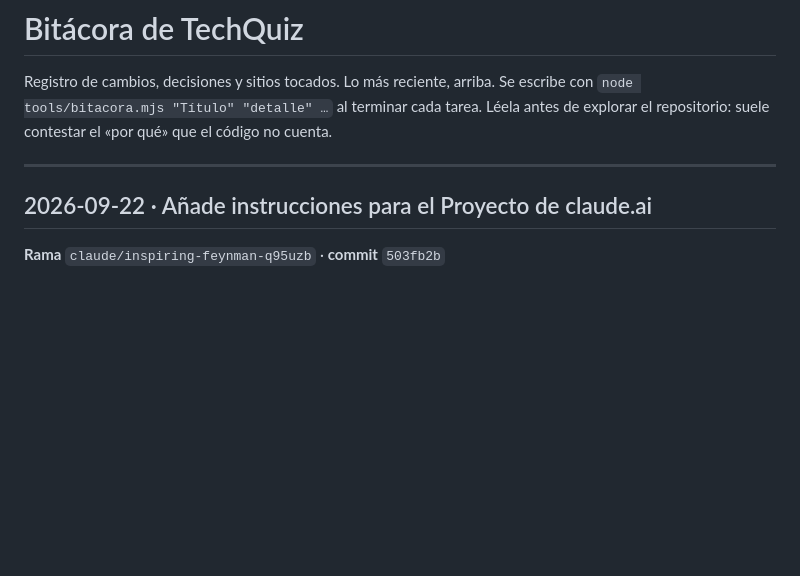
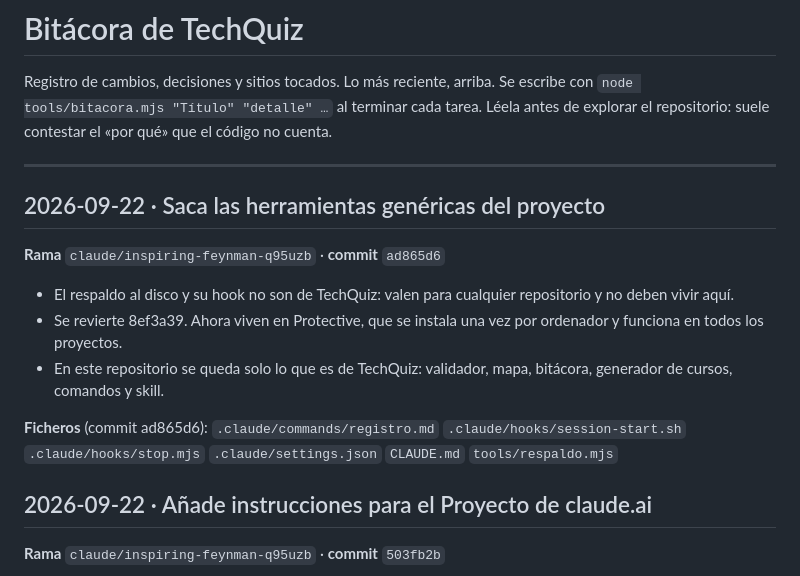
Before and after one commit to angeljosefernandez1999-cmyk/techquiz-app, a Markdown page: .claude/BITACORA.md, the part around the change. GitHub-like rendering; blank space fills up the shorter version.

Commit message:
Registra la salida de las herramientas genéricas
El respaldo al disco no es parte de TechQuiz: sirve para cualquier repositorio,
así que vive fuera del proyecto y se instala una vez por ordenador.

En este repositorio se queda solo lo específico de TechQuiz: validador del banco
de preguntas, mapa del código, bitácora, generador de cursos, comandos y skill.

Co-Authored-By: Claude Opus 5 <noreply@anthropic.com>
Claude-Session: https://claude.ai/code/session_01ULHFynzqsFs7Wg24HdjWeU

```diff
--- a/.claude/BITACORA.md
+++ b/.claude/BITACORA.md
@@ -7,6 +7,16 @@ Léela antes de explorar el repositorio: suele contestar el «por qué» que el
 ---
 
 
+
+## 2026-09-22 · Saca las herramientas genéricas del proyecto
+
+**Rama** `claude/inspiring-feynman-q95uzb` · **commit** `ad865d6`
+
+- El respaldo al disco y su hook no son de TechQuiz: valen para cualquier repositorio y no deben vivir aquí.
+- Se revierte 8ef3a39. Ahora viven en Protective, que se instala una vez por ordenador y funciona en todos los proyectos.
+- En este repositorio se queda solo lo que es de TechQuiz: validador, mapa, bitácora, generador de cursos, comandos y skill.
+
+**Ficheros** (commit ad865d6): `.claude/commands/registro.md` `.claude/hooks/session-start.sh` `.claude/hooks/stop.mjs` `.claude/settings.json` `CLAUDE.md` `tools/respaldo.mjs`
 ## 2026-09-22 · Añade instrucciones para el Proyecto de claude.ai
 
 **Rama** `claude/inspiring-feynman-q95uzb` · **commit** `503fb2b`
```
